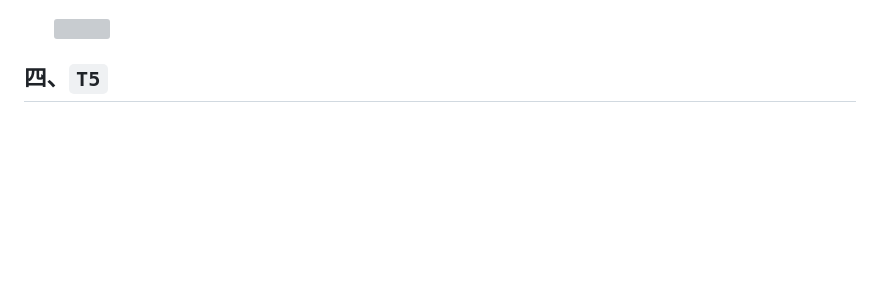
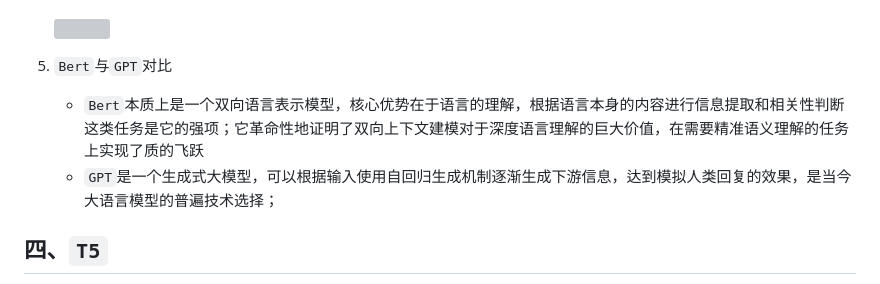
Before and after one commit to Antares-0/Technical_Document, a Markdown page: ML&DL&NLP/NLP/7.预训练模型.MD, the part around the change. Drawn GitHub-style; blank space fills up the shorter version; grey boxes are pictures that could not be loaded.

Commit message:
feat(NLP):预训练模型对比内容补充

```diff
--- a/ML&DL&NLP/NLP/7.预训练模型.MD
+++ b/ML&DL&NLP/NLP/7.预训练模型.MD
@@ -124,6 +124,9 @@
          - 相当于一个多分类任务
 
    ![](./fig/bertTask.png)
+5. `Bert`与`GPT`对比
+   - `Bert`本质上是一个双向语言表示模型，核心优势在于语言的理解，根据语言本身的内容进行信息提取和相关性判断这类任务是它的强项；它革命性地证明了双向上下文建模对于深度语言理解的巨大价值，在需要精准语义理解的任务上实现了质的飞跃
+   - `GPT`是一个生成式大模型，可以根据输入使用自回归生成机制逐渐生成下游信息，达到模拟人类回复的效果，是当今大语言模型的普遍技术选择；
 
 ## 四、`T5`
 1. 概述：`T5`全名`Text-to-Text Transfer Transformer`，它首次在完整的`Transformer`编码器-解码器结构`Encoder-Decoder`上实现了预训练语言模型；其核心思想是将所有自然语言处理任务统一表示为“文本到文本”的转换问题`Text-to-Text Framework`，即无论输入是文本分类、问答还是翻译，模型的输入输出均是自然语言形式的字符串
```
